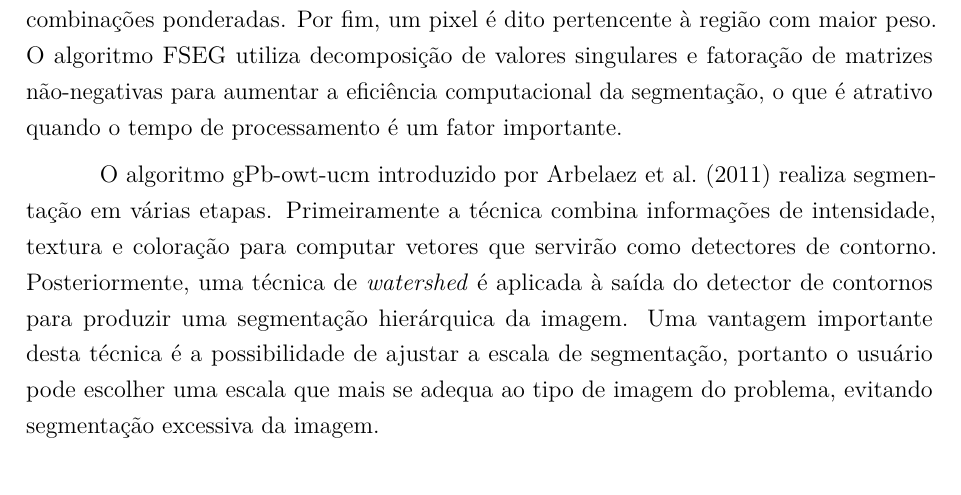
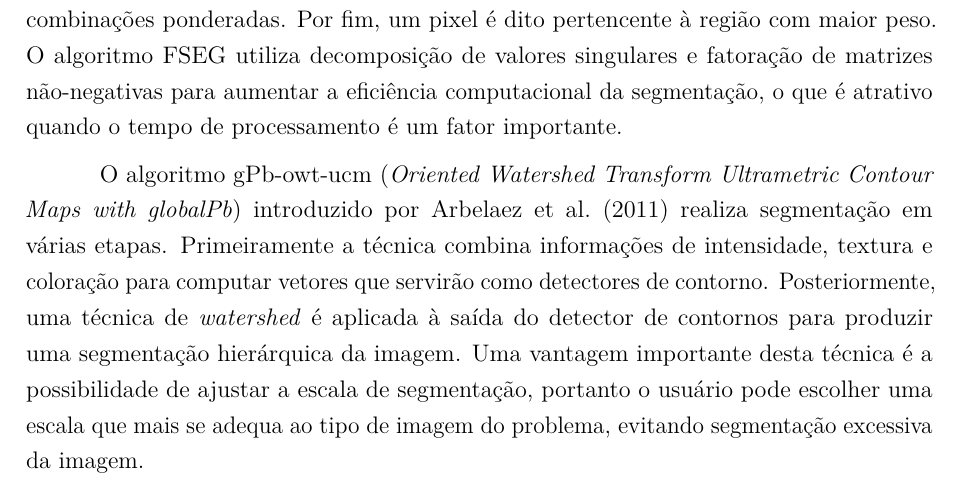
Before and after one commit to luizcavalcanti/dissertacao, a LaTeX thesis (final/dissertacao.tex, which reads final/trabalhos_relacionados.tex): part of page 48 of 97, cut so that both start at the same text. Compiled offline with pdfLaTeX.

Commit message:
[relacionados] adição de significado do acrônimo gPb-owt-ucm
Signed-off-by: Luiz Carlos Cavalcanti <luiz.cavalcanti@indt.org.br>

```diff
--- a/final/trabalhos_relacionados.tex
+++ b/final/trabalhos_relacionados.tex
@@ -111,7 +111,7 @@ O trabalho de \citeonline{yuan:2013} apresenta um algoritmo chamado \textit{Fact
 
 
 
-O algoritmo gPb-owt-ucm introduzido por \citeonline{arbelaez:2011} realiza segmentação em várias etapas. Primeiramente a técnica combina informações de intensidade, textura e coloração para computar vetores que servirão como  detectores de contorno. Posteriormente, uma técnica de \textit{watershed} é aplicada à saída do detector de contornos para produzir uma segmentação hierárquica da imagem. Uma vantagem importante desta técnica é a possibilidade de ajustar a escala de segmentação, portanto o usuário pode escolher uma escala que mais se adequa ao tipo de imagem do problema, evitando segmentação excessiva da imagem.
+O algoritmo gPb-owt-ucm (\textit{Oriented Watershed Transform Ultrametric Contour Maps with globalPb}) introduzido por \citeonline{arbelaez:2011} realiza segmentação em várias etapas. Primeiramente a técnica combina informações de intensidade, textura e coloração para computar vetores que servirão como  detectores de contorno. Posteriormente, uma técnica de \textit{watershed} é aplicada à saída do detector de contornos para produzir uma segmentação hierárquica da imagem. Uma vantagem importante desta técnica é a possibilidade de ajustar a escala de segmentação, portanto o usuário pode escolher uma escala que mais se adequa ao tipo de imagem do problema, evitando segmentação excessiva da imagem.
 
 A tabela \ref{tab:sumarioSegmentacao} exibe os resultados encontrados por \citeonline{yuan2:2013}, juntamente com uma descrição das características das diversas técnicas de segmentação de imagens levantadas neste trabalho.
 
```
